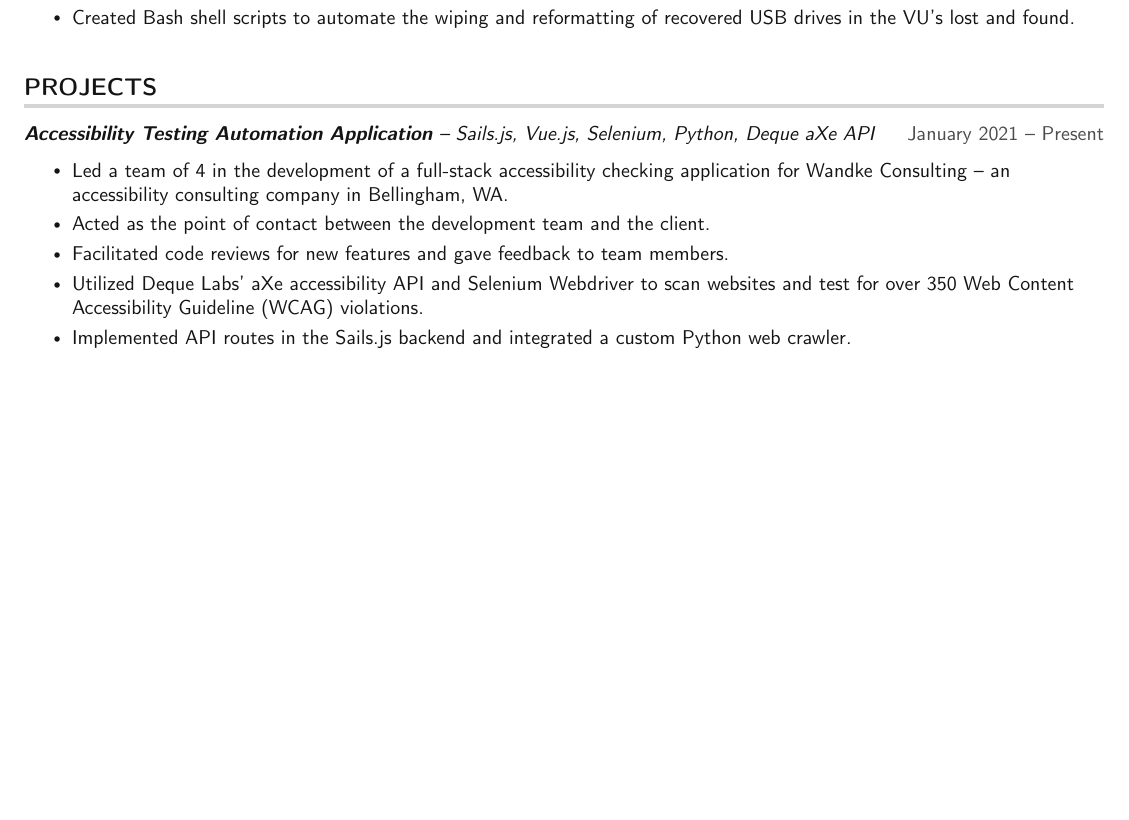
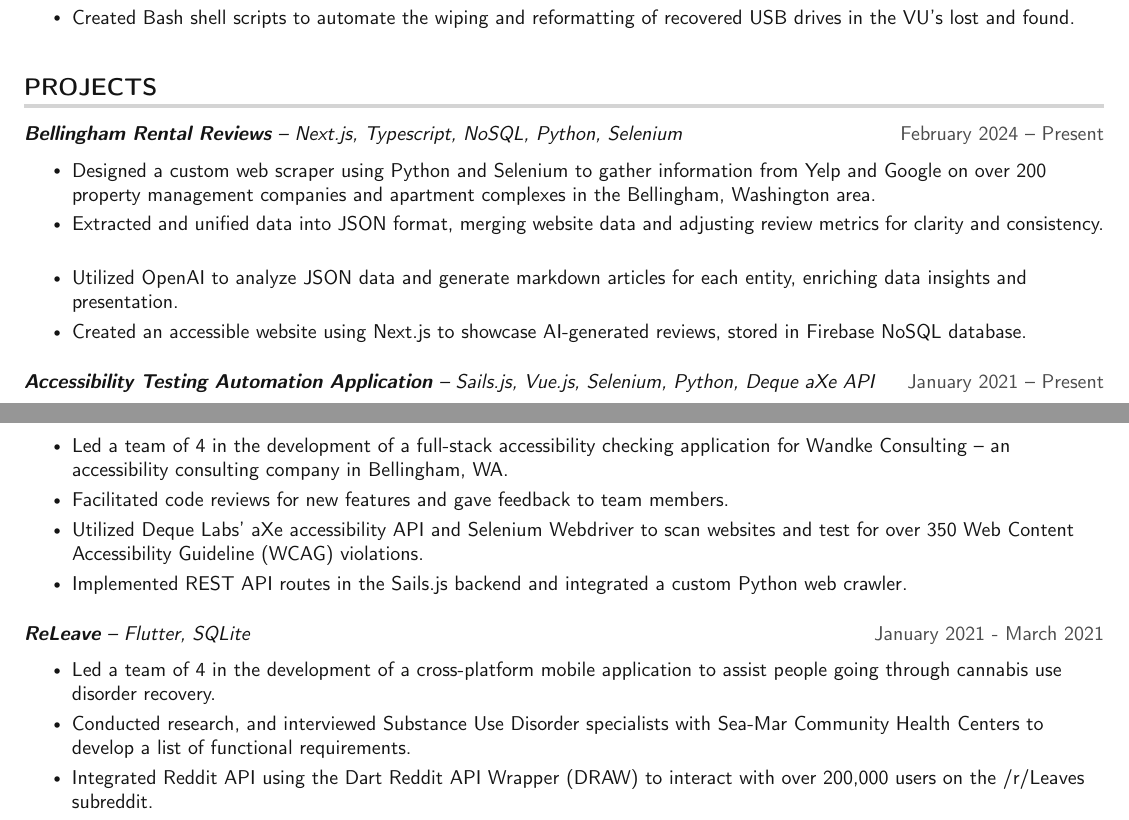
Before and after one commit to xNS5/resume, a LaTeX CV (MichaelKennedy_Resume.tex): part of the page before the commit and two parts of pages 1 and 2 of 2 after it, the two joined at a grey line, cut so that both start at the same text, the shorter picture padded with empty space. Compiled offline with pdfLaTeX.

Commit message:
Adding BRR to projects, re-adding releave

```diff
--- a/MichaelKennedy_Resume.tex
+++ b/MichaelKennedy_Resume.tex
@@ -189,14 +189,27 @@
 
 \section{PROJECTS}
 \resumeSubHeadingListStart
-      \resumeProjectHeading
-      {\textbf{Accessibility Testing Automation Application} -- Sails.js, Vue.js, Selenium, Python, Deque aXe API}{January 2021 -- Present}
+    \resumeProjectHeading{\textbf{Bellingham Rental Reviews} -- Next.js, Typescript, NoSQL, Python, Selenium}{February 2024 -- Present}
+    \resumeItemListStart
+        \resumeItem{Designed a custom web scraper using Python and Selenium to gather information from Yelp and Google on over 200 property management companies and apartment complexes in the Bellingham, Washington area.}
+        \resumeItem{Extracted and unified data into JSON format, merging website data and adjusting review metrics for clarity and consistency.}
+        \resumeItem{Utilized OpenAI to analyze JSON data and generate markdown articles for each entity, enriching data insights and presentation.}
+        \resumeItem{Created an accessible website using Next.js to showcase AI-generated reviews, stored in Firebase NoSQL database.}
+    \resumeItemListEnd
+
+    \resumeProjectHeading{\textbf{Accessibility Testing Automation Application} -- Sails.js, Vue.js, Selenium, Python, Deque aXe API}{January 2021 -- Present}
     \resumeItemListStart
         \resumeItem{Led a team of 4 in the development of a full-stack accessibility checking application for Wandke Consulting -- an accessibility consulting company in Bellingham, WA.}
-            \resumeItem{Acted as the point of contact between the development team and the client.}
         \resumeItem{Facilitated code reviews for new features and gave feedback to team members.}
         \resumeItem{Utilized Deque Labs’ aXe accessibility API and Selenium Webdriver to scan websites and test for over 350 Web Content Accessibility Guideline (WCAG) violations.}
-            \resumeItem{Implemented API routes in the Sails.js backend and integrated a custom Python web crawler.}
+        \resumeItem{Implemented REST API routes in the Sails.js backend and integrated a custom Python web crawler.}
+    \resumeItemListEnd
+
+    \resumeProjectHeading{\textbf{ReLeave} -- Flutter, SQLite}{January 2021 - March 2021}
+    \resumeItemListStart
+        \resumeItem{Led a team of 4 in the development of a cross-platform mobile application to assist people going through cannabis use disorder recovery.}
+        \resumeItem{Conducted research, and interviewed Substance Use Disorder specialists with Sea-Mar Community Health Centers to develop a list of functional requirements.}
+        \resumeItem{Integrated Reddit API using the Dart Reddit API Wrapper (DRAW) to interact with over 200,000 users on the /r/Leaves subreddit.}
     \resumeItemListEnd
 
 \resumeSubHeadingListEnd
```
Lines whose indentation alone changed are shown as unchanged.
